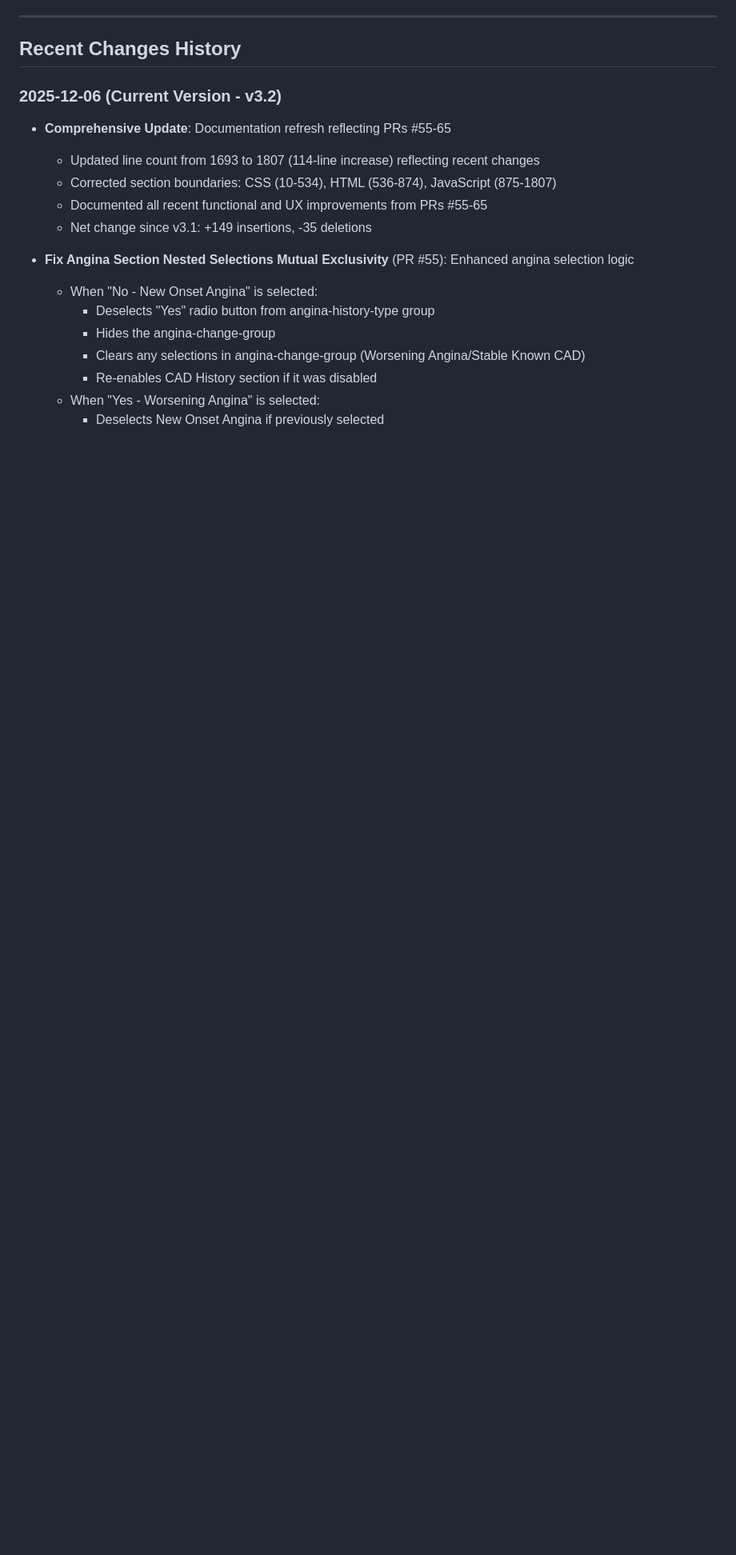
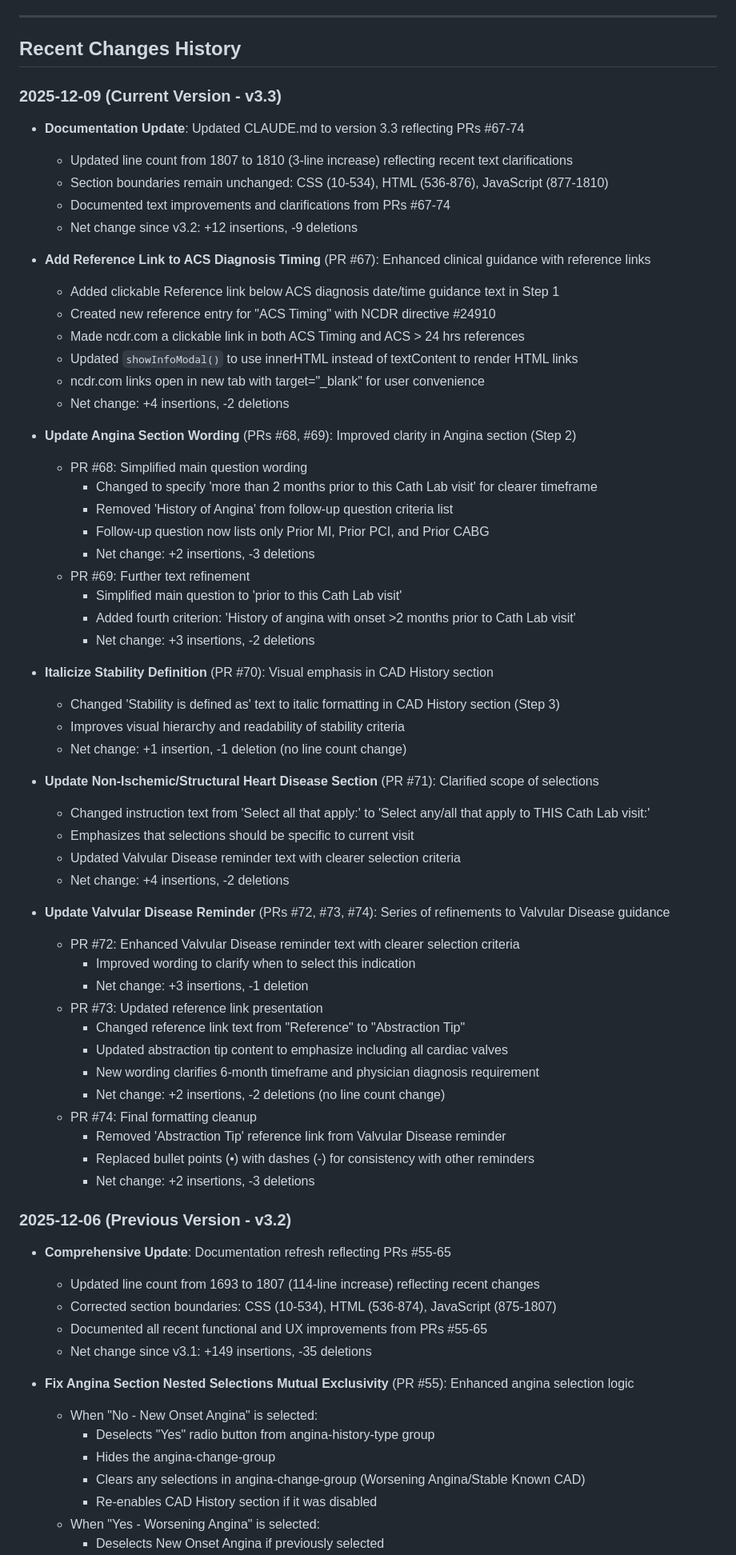
Before and after one commit to CartaHealthcareCathPCI/cathpci-decision-tree, a Markdown page: CLAUDE.md, the part around one of its changes. Shown at 80% size. Rendered like a GitHub page; blank space fills up the shorter version.

Commit message:
Update CLAUDE.md to v3.3 with PRs #67-74 documentation
- Updated version from 3.2 to 3.3 and date to 2025-12-09
- Updated line count from 1807 to 1810 (+3 lines)
- Documented 8 PRs with text clarifications and improvements:
  - PR #67: Add Reference link to ACS diagnosis timing with clickable ncdr.com
  - PR #68: Update Angina section wording (removed 'History of Angina' criterion)
  - PR #69: Further Angina text refinement (added 4th criterion)
  - PR #70: Italicize 'Stability is defined as' in CAD History section
  - PR #71: Update Non-Ischemic/Structural Heart Disease instruction text
  - PR #72: Enhanced Valvular Disease reminder text
  - PR #73: Update Valvular Disease reference to 'Abstraction Tip'
  - PR #74: Remove reference link and change bullets to dashes in Valvular Disease

Net change since v3.2: +12 insertions, -9 deletions
All changes focused on text clarity and clinical guidance improvements

```diff
--- a/CLAUDE.md
+++ b/CLAUDE.md
@@ -494,7 +494,58 @@ Expected: All selections cleared, form returns to initial state
 
 ## Recent Changes History
 
-### 2025-12-06 (Current Version - v3.2)
+### 2025-12-09 (Current Version - v3.3)
+- **Documentation Update**: Updated CLAUDE.md to version 3.3 reflecting PRs #67-74
+  - Updated line count from 1807 to 1810 (3-line increase) reflecting recent text clarifications
+  - Section boundaries remain unchanged: CSS (10-534), HTML (536-876), JavaScript (877-1810)
+  - Documented text improvements and clarifications from PRs #67-74
+  - Net change since v3.2: +12 insertions, -9 deletions
+
+- **Add Reference Link to ACS Diagnosis Timing** (PR #67): Enhanced clinical guidance with reference links
+  - Added clickable Reference link below ACS diagnosis date/time guidance text in Step 1
+  - Created new reference entry for "ACS Timing" with NCDR directive #24910
+  - Made ncdr.com a clickable link in both ACS Timing and ACS > 24 hrs references
+  - Updated `showInfoModal()` to use innerHTML instead of textContent to render HTML links
+  - ncdr.com links open in new tab with target="_blank" for user convenience
+  - Net change: +4 insertions, -2 deletions
+
+- **Update Angina Section Wording** (PRs #68, #69): Improved clarity in Angina section (Step 2)
+  - PR #68: Simplified main question wording
+    - Changed to specify 'more than 2 months prior to this Cath Lab visit' for clearer timeframe
+    - Removed 'History of Angina' from follow-up question criteria list
+    - Follow-up question now lists only Prior MI, Prior PCI, and Prior CABG
+    - Net change: +2 insertions, -3 deletions
+  - PR #69: Further text refinement
+    - Simplified main question to 'prior to this Cath Lab visit'
+    - Added fourth criterion: 'History of angina with onset >2 months prior to Cath Lab visit'
+    - Net change: +3 insertions, -2 deletions
+
+- **Italicize Stability Definition** (PR #70): Visual emphasis in CAD History section
+  - Changed 'Stability is defined as' text to italic formatting in CAD History section (Step 3)
+  - Improves visual hierarchy and readability of stability criteria
+  - Net change: +1 insertion, -1 deletion (no line count change)
+
+- **Update Non-Ischemic/Structural Heart Disease Section** (PR #71): Clarified scope of selections
+  - Changed instruction text from 'Select all that apply:' to 'Select any/all that apply to THIS Cath Lab visit:'
+  - Emphasizes that selections should be specific to current visit
+  - Updated Valvular Disease reminder text with clearer selection criteria
+  - Net change: +4 insertions, -2 deletions
+
+- **Update Valvular Disease Reminder** (PRs #72, #73, #74): Series of refinements to Valvular Disease guidance
+  - PR #72: Enhanced Valvular Disease reminder text with clearer selection criteria
+    - Improved wording to clarify when to select this indication
+    - Net change: +3 insertions, -1 deletion
+  - PR #73: Updated reference link presentation
+    - Changed reference link text from "Reference" to "Abstraction Tip"
+    - Updated abstraction tip content to emphasize including all cardiac valves
+    - New wording clarifies 6-month timeframe and physician diagnosis requirement
+    - Net change: +2 insertions, -2 deletions (no line count change)
+  - PR #74: Final formatting cleanup
+    - Removed 'Abstraction Tip' reference link from Valvular Disease reminder
+    - Replaced bullet points (•) with dashes (-) for consistency with other reminders
+    - Net change: +2 insertions, -3 deletions
+
+### 2025-12-06 (Previous Version - v3.2)
 - **Comprehensive Update**: Documentation refresh reflecting PRs #55-65
   - Updated line count from 1693 to 1807 (114-line increase) reflecting recent changes
   - Corrected section boundaries: CSS (10-534), HTML (536-874), JavaScript (875-1807)
```
Also changed, not shown: other parts of CLAUDE.md (+6 -6 lines).
